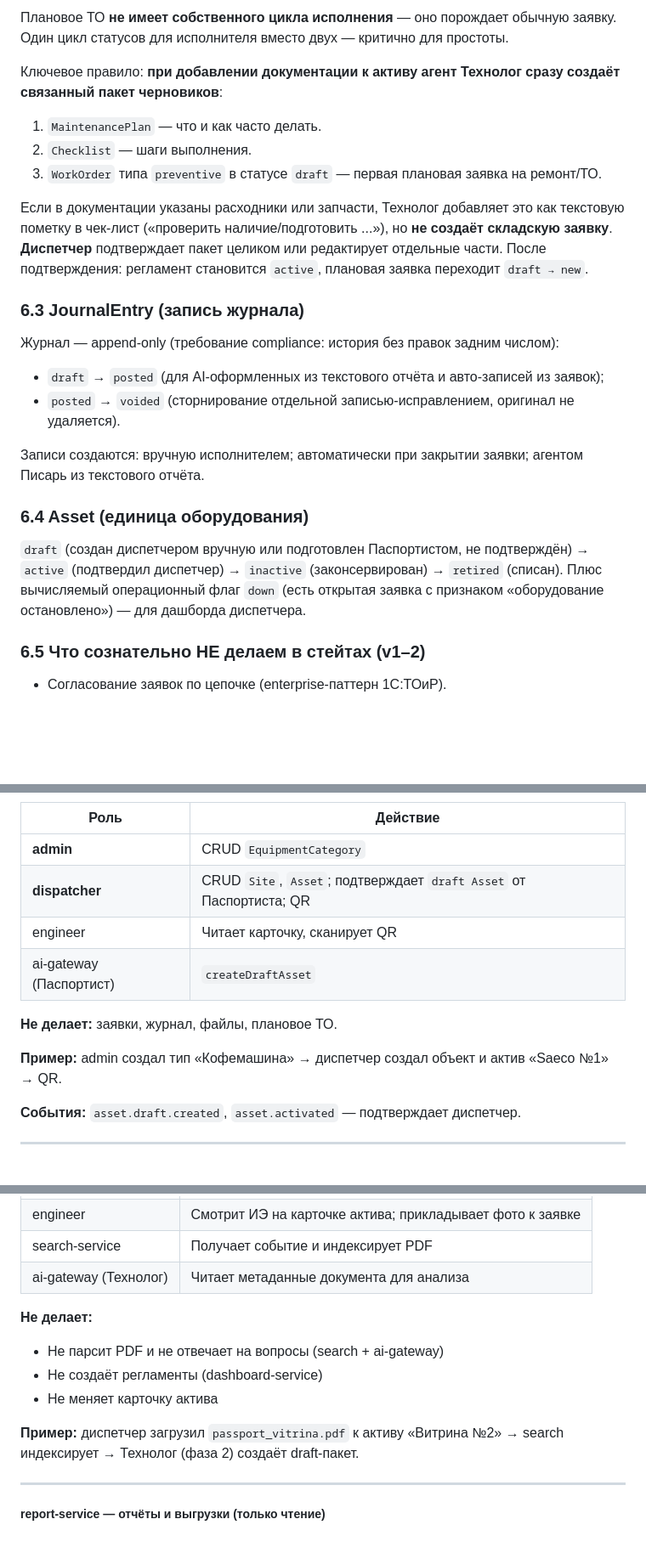
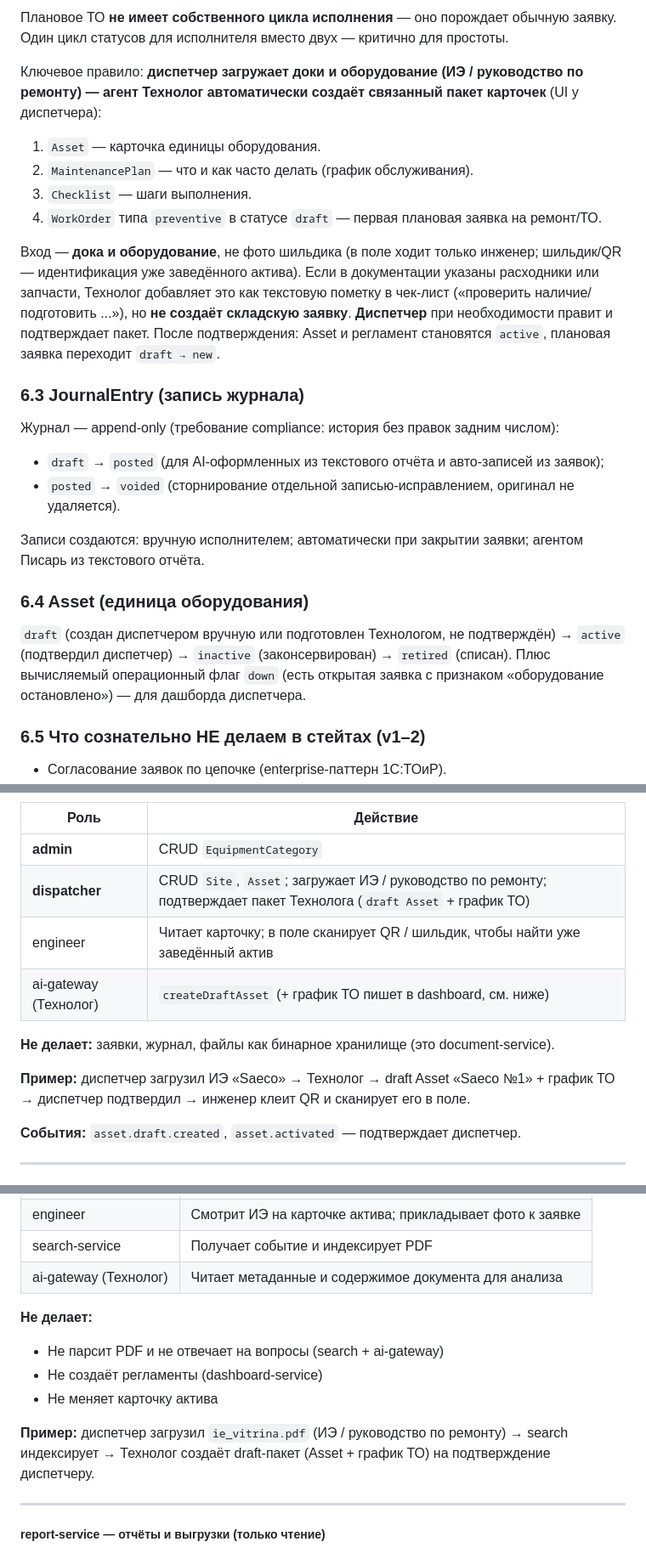
Before and after one commit to masterdoc-app/masterdoc, a Markdown page: TOIR_AI_SYSTEM_DESIGN.md, 3 parts joined by grey strips. Shown at 85% size. Drawn GitHub-style; blank space fills up the shorter version.

```diff
--- a/TOIR_AI_SYSTEM_DESIGN.md
+++ b/TOIR_AI_SYSTEM_DESIGN.md
@@ -331,13 +333,14 @@ stateDiagram-v2
 
 Плановое ТО **не имеет собственного цикла исполнения** — оно порождает обычную заявку. Один цикл статусов для исполнителя вместо двух — критично для простоты.
 
-Ключевое правило: **при добавлении документации к активу агент Технолог сразу создаёт связанный пакет черновиков**:
+Ключевое правило: **диспетчер загружает доки и оборудование (ИЭ / руководство по ремонту) — агент Технолог автоматически создаёт связанный пакет карточек** (UI у диспетчера):
 
-1. `MaintenancePlan` — что и как часто делать.
-2. `Checklist` — шаги выполнения.
-3. `WorkOrder` типа `preventive` в статусе `draft` — первая плановая заявка на ремонт/ТО.
+1. `Asset` — карточка единицы оборудования.
+2. `MaintenancePlan` — что и как часто делать (график обслуживания).
+3. `Checklist` — шаги выполнения.
+4. `WorkOrder` типа `preventive` в статусе `draft` — первая плановая заявка на ремонт/ТО.
 
-Если в документации указаны расходники или запчасти, Технолог добавляет это как текстовую пометку в чек-лист («проверить наличие/подготовить ...»), но **не создаёт складскую заявку**. **Диспетчер** подтверждает пакет целиком или редактирует отдельные части. После подтверждения: регламент становится `active`, плановая заявка переходит `draft → new`.
+Вход — **дока и оборудование**, не фото шильдика (в поле ходит только инженер; шильдик/QR — идентификация уже заведённого актива). Если в документации указаны расходники или запчасти, Технолог добавляет это как текстовую пометку в чек-лист («проверить наличие/подготовить ...»), но **не создаёт складскую заявку**. **Диспетчер** при необходимости правит и подтверждает пакет. После подтверждения: Asset и регламент становятся `active`, плановая заявка переходит `draft → new`.
 
 ### 6.3 JournalEntry (запись журнала)
 
@@ -350,7 +353,7 @@ stateDiagram-v2
 
 ### 6.4 Asset (единица оборудования)
 
-`draft` (создан диспетчером вручную или подготовлен Паспортистом, не подтверждён) → `active` (подтвердил диспетчер) → `inactive` (законсервирован) → `retired` (списан). Плюс вычисляемый операционный флаг `down` (есть открытая заявка с признаком «оборудование остановлено») — для дашборда диспетчера.
+`draft` (создан диспетчером вручную или подготовлен Технологом, не подтверждён) → `active` (подтвердил диспетчер) → `inactive` (законсервирован) → `retired` (списан). Плюс вычисляемый операционный флаг `down` (есть открытая заявка с признаком «оборудование остановлено») — для дашборда диспетчера.
 
 ### 6.5 Что сознательно НЕ делаем в стейтах (v1–2)
 
@@ -745,13 +746,13 @@ flowchart TB
 | Роль | Действие |
 |------|----------|
 | **admin** | CRUD `EquipmentCategory` |
-| **dispatcher** | CRUD `Site`, `Asset`; подтверждает `draft Asset` от Паспортиста; QR |
-| engineer | Читает карточку, сканирует QR |
-| ai-gateway (Паспортист) | `createDraftAsset` |
+| **dispatcher** | CRUD `Site`, `Asset`; загружает ИЭ / руководство по ремонту; подтверждает пакет Технолога (`draft Asset` + график ТО) |
+| engineer | Читает карточку; в поле сканирует QR / шильдик, чтобы найти уже заведённый актив |
+| ai-gateway (Технолог) | `createDraftAsset` (+ график ТО пишет в dashboard, см. ниже) |
 
-**Не делает:** заявки, журнал, файлы, плановое ТО.
+**Не делает:** заявки, журнал, файлы как бинарное хранилище (это document-service).
 
-**Пример:** admin создал тип «Кофемашина» → диспетчер создал объект и актив «Saeco №1» → QR.
+**Пример:** диспетчер загрузил ИЭ «Saeco» → Технолог → draft Asset «Saeco №1» + график ТО → диспетчер подтвердил → инженер клеит QR и сканирует его в поле.
 
 **События:** `asset.draft.created`, `asset.activated` — подтверждает диспетчер.
 
@@ -818,14 +819,14 @@ flowchart TB
 | dispatcher | Загружает паспорт к активу |
 | engineer | Смотрит ИЭ на карточке актива; прикладывает фото к заявке |
 | search-service | Получает событие и индексирует PDF |
-| ai-gateway (Технолог) | Читает метаданные документа для анализа |
+| ai-gateway (Технолог) | Читает метаданные и содержимое документа для анализа |
 
 **Не делает:**
 - Не парсит PDF и не отвечает на вопросы (search + ai-gateway)
 - Не создаёт регламенты (dashboard-service)
 - Не меняет карточку актива
 
-**Пример:** диспетчер загрузил `passport_vitrina.pdf` к активу «Витрина №2» → search индексирует → Технолог (фаза 2) создаёт draft-пакет.
+**Пример:** диспетчер загрузил `ie_vitrina.pdf` (ИЭ / руководство по ремонту) → search индексирует → Технолог создаёт draft-пакет (Asset + график ТО) на подтверждение диспетчеру.
 
 ---
 
```
Also changed, not shown: other parts of TOIR_AI_SYSTEM_DESIGN.md (+53 -52 lines), B2B_MVP_SCOPE.md (+3 -3 lines).
